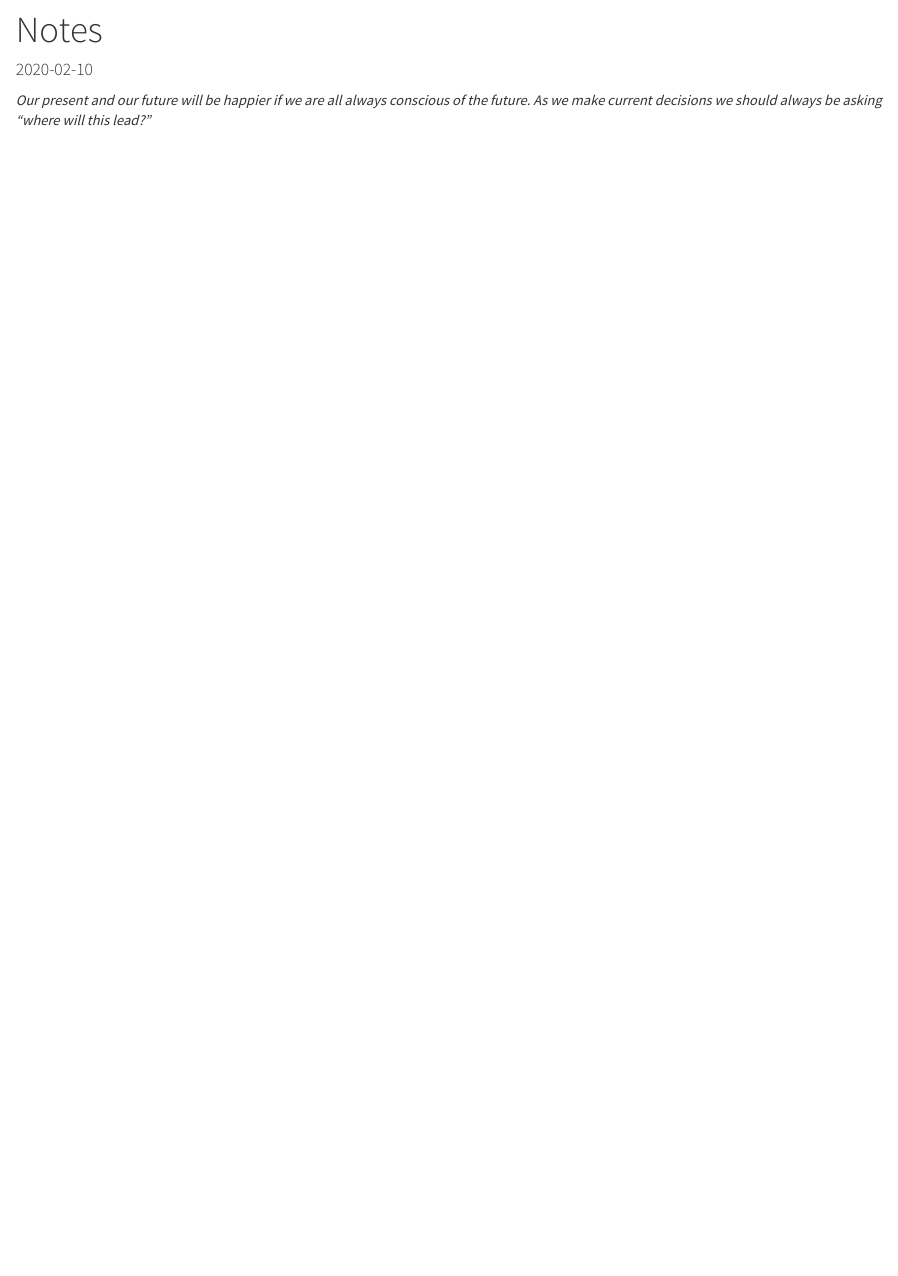
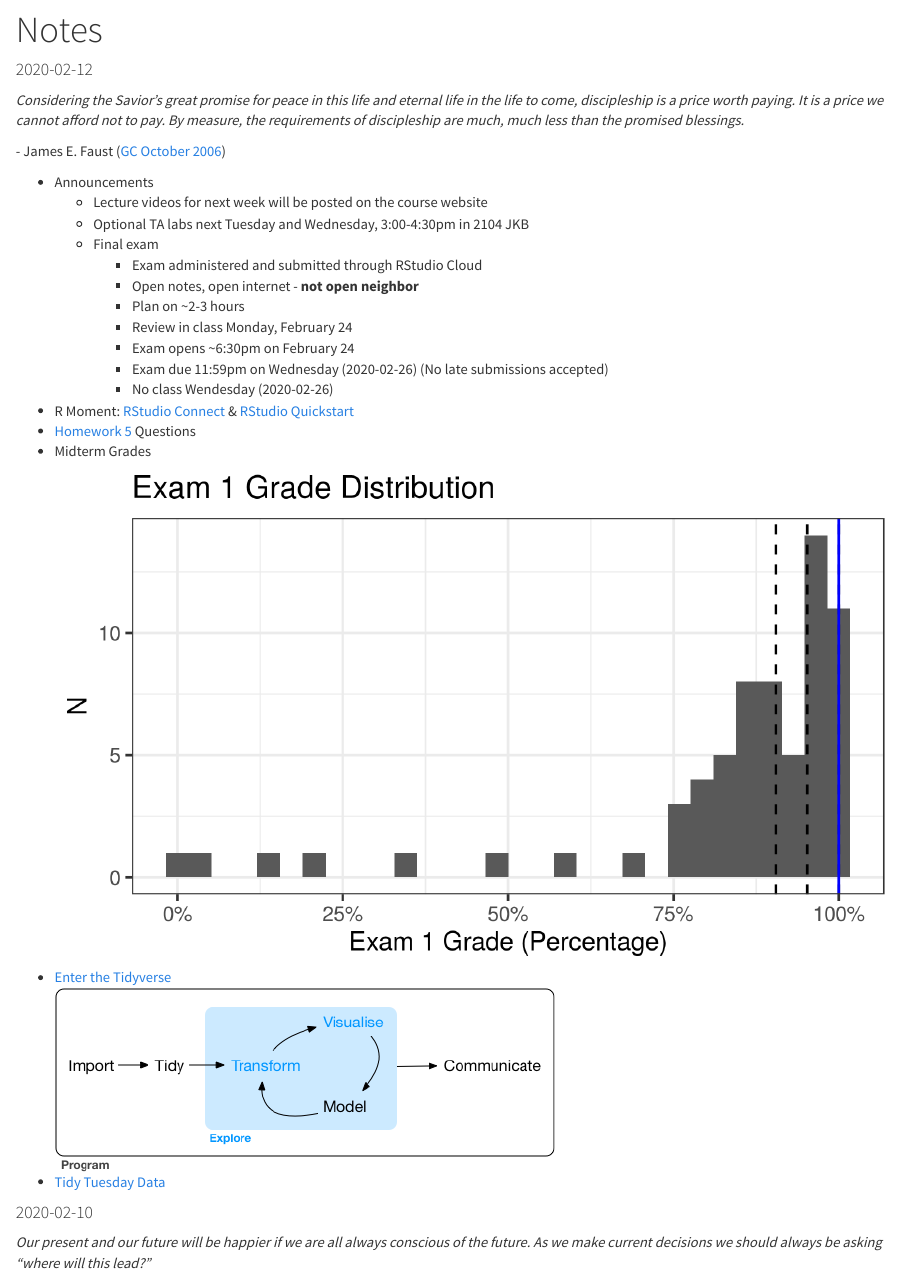
Before and after one commit to byu-stat-223/winter-2020-t1, an R Markdown document (notes.Rmd): the page in a window 1100 px wide, from 60 px down. The pictures show the output file notes.html that the author committed with the source, opened offline; library style sheets and scripts come from the installed R packages.

Commit message:
Notes for 2020-02-12

```diff
--- a/notes.Rmd
+++ b/notes.Rmd
@@ -137,3 +140,28 @@ less than the promised blessings.*
+*Considering the Savior’s great promise for peace in this life and eternal life
+in the life to come, discipleship is a price worth paying. It is a price we cannot
+afford not to pay. By measure, the requirements of discipleship are much, much
+less than the promised blessings.*
+
+\- James E. Faust ([GC October 2006](https://www.lds.org/general-conference/2006/10/discipleship?lang=eng){target="_blank"})
+
++ Announcements
+  + Lecture videos for next week will be posted on the course website
+  + Optional TA labs next Tuesday and Wednesday, 3:00-4:30pm in 2104 JKB
+  + Final exam
+    + Exam administered and submitted through RStudio Cloud
+    + Open notes, open internet - **not open neighbor**
+    + Plan on ~2-3 hours
+    + Review in class Monday, February 24
+    + Exam opens ~6:30pm on February 24
+    + Exam due 11:59pm on Wednesday (2020-02-26) (No late submissions accepted)
+    + No class Wendesday (2020-02-26)
++ R Moment: [RStudio Connect](https://rstudio.com/products/connect/){target="_blank"} & [RStudio Quickstart](https://rstudio.com/products/quickstart/){target="_blank"}
++ [Homework 5](https://rstudio.cloud/spaces/44710/project/816502){target="_blank"} Questions
++ Midterm Grades
+![](exam-1-grade-distribution.png)
++ [Enter the Tidyverse](https://www.tidyverse.org/){target="_blank"}
+![](data-science-workflow.png)
++ [Tidy Tuesday Data](https://github.com/rfordatascience/tidytuesday){target="_blank"}
 
 #### 2020-02-10
 
```
Also changed, not shown: exam-1-grade-distribution.png, notes.html, notes.Rmd (3 more changed lines).
